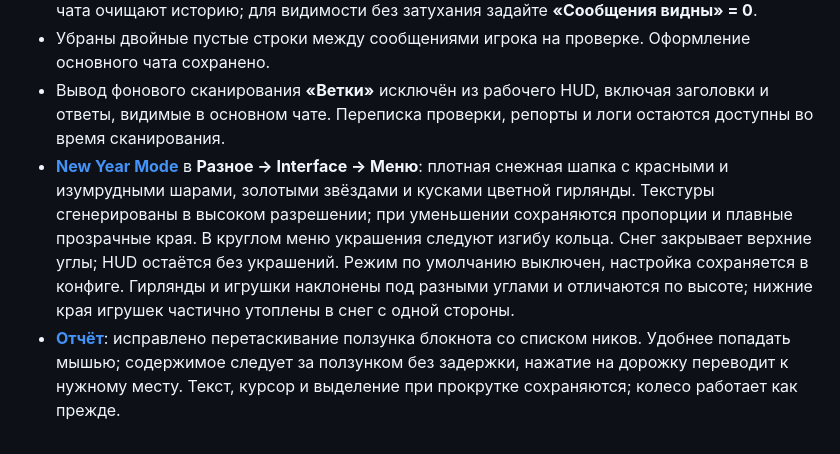
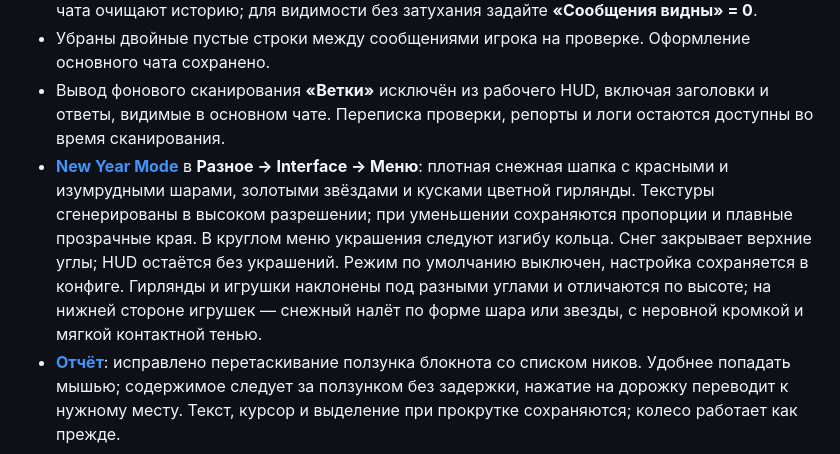
Before and after one commit to 1WTPT/duck-gitbook, a Markdown page: reference/changelog.md, the part around the change. Rendered like a GitHub page.

```diff
--- a/reference/changelog.md
+++ b/reference/changelog.md
@@ -12,7 +12,7 @@ Minecraft **1.21.11 / Fabric**. Текущие обновления выходя
 * В [рабочем чате](../moduli/work-chat.md) появилась **«Бесконечная история»**: все сообщения текущего подключения без ограничения в 200. По умолчанию переключатель выключен. Переподключение и очистка чата очищают историю; для видимости без затухания задайте **«Сообщения видны» = 0**.
 * Убраны двойные пустые строки между сообщениями игрока на проверке. Оформление основного чата сохранено.
 * Вывод фонового сканирования **«Ветки»** исключён из рабочего HUD, включая заголовки и ответы, видимые в основном чате. Переписка проверки, репорты и логи остаются доступны во время сканирования.
-* [**New Year Mode**](../moduli/interface.md) в **Разное → Interface → Меню**: плотная снежная шапка с красными и изумрудными шарами, золотыми звёздами и кусками цветной гирлянды. Текстуры сгенерированы в высоком разрешении; при уменьшении сохраняются пропорции и плавные прозрачные края. В круглом меню украшения следуют изгибу кольца. Снег закрывает верхние углы; HUD остаётся без украшений. Режим по умолчанию выключен, настройка сохраняется в конфиге. Гирлянды и игрушки наклонены под разными углами и отличаются по высоте; нижние края игрушек частично утоплены в снег с одной стороны.
+* [**New Year Mode**](../moduli/interface.md) в **Разное → Interface → Меню**: плотная снежная шапка с красными и изумрудными шарами, золотыми звёздами и кусками цветной гирлянды. Текстуры сгенерированы в высоком разрешении; при уменьшении сохраняются пропорции и плавные прозрачные края. В круглом меню украшения следуют изгибу кольца. Снег закрывает верхние углы; HUD остаётся без украшений. Режим по умолчанию выключен, настройка сохраняется в конфиге. Гирлянды и игрушки наклонены под разными углами и отличаются по высоте; на нижней стороне игрушек — снежный налёт по форме шара или звезды, с неровной кромкой и мягкой контактной тенью.
 * [**Отчёт**](../nastroika/report-screen.md): исправлено перетаскивание ползунка блокнота со списком ников. Удобнее попадать мышью; содержимое следует за ползунком без задержки, нажатие на дорожку переводит к нужному месту. Текст, курсор и выделение при прокрутке сохраняются; колесо работает как прежде.
 
 ## 3.4
```
Also changed, not shown: moduli/interface.md (+3 -3 lines), reference/screenshots.md (+4 -4 lines), .gitbook/assets/new-year-3.5-powder-dialog.png (added), .gitbook/assets/new-year-3.5-powder-menu.png (added), .gitbook/assets/new-year-3.5-powder-preview.png (added), .gitbook/assets/new-year-3.5-powder-wheel.png (added).
